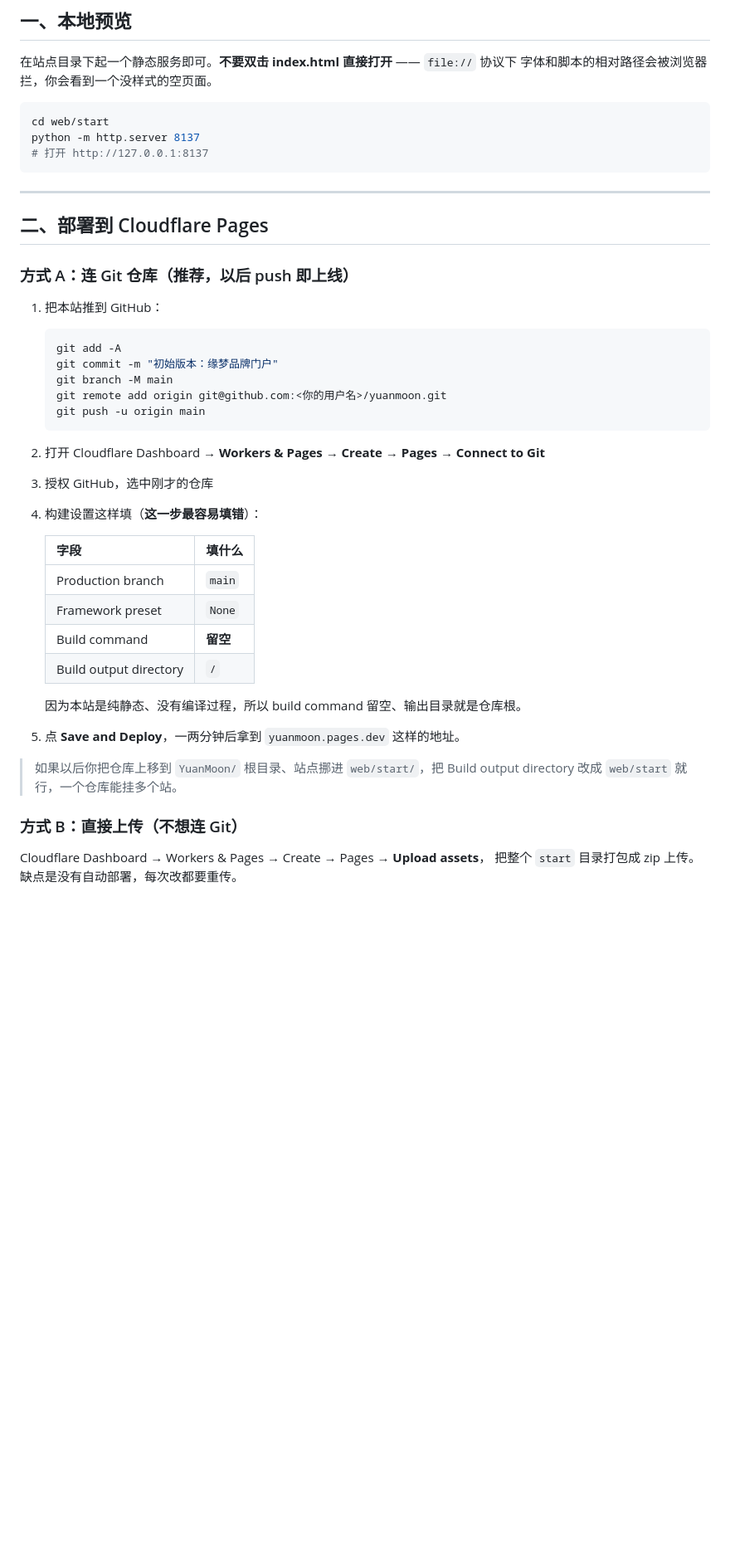
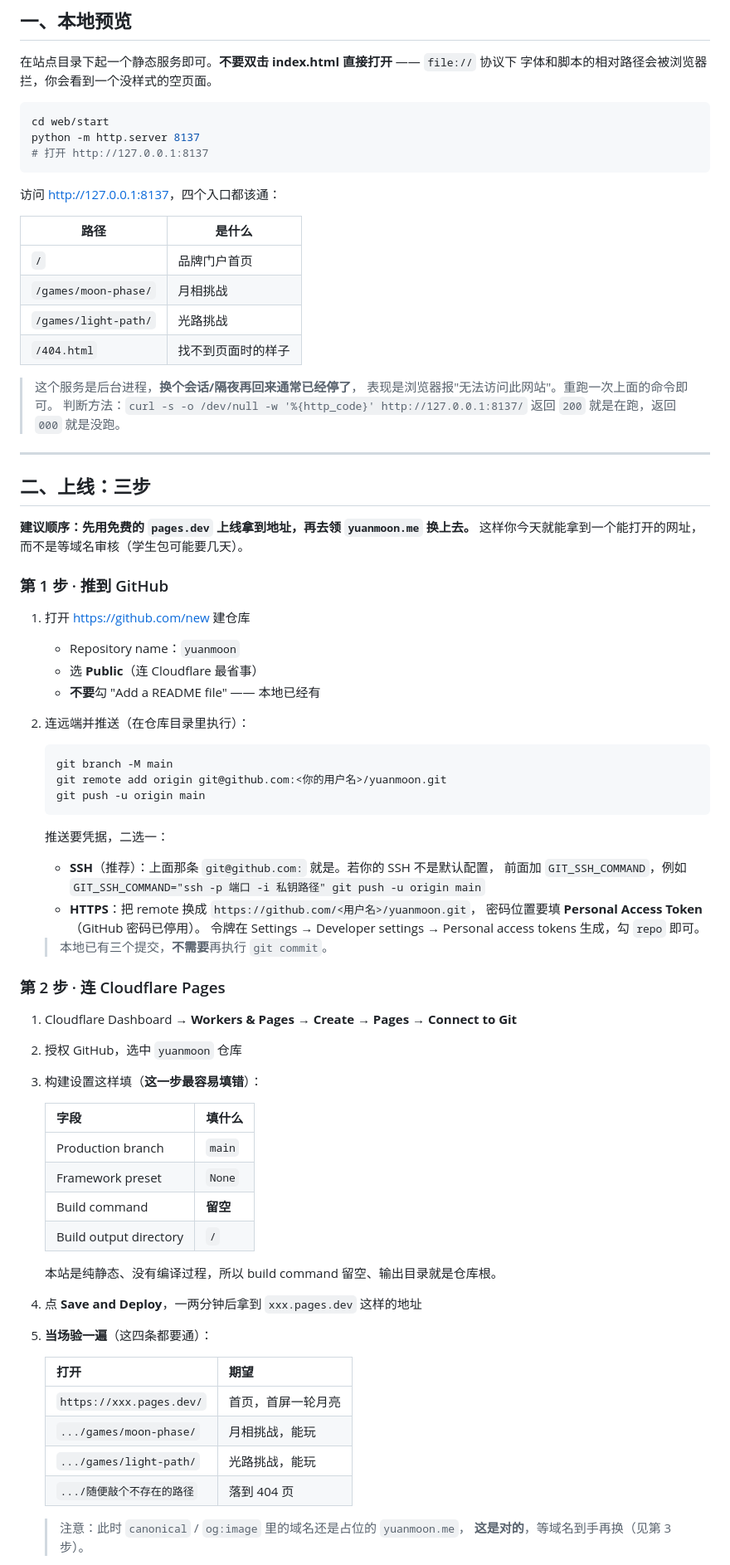
Before and after one commit to zeriehan/YuanMoon, a Markdown page: README.md, the part around one of its changes. Shown at 83% size. Rendered like a GitHub page; blank space fills up the shorter version.

````diff
--- a/README.md
+++ b/README.md
@@ -19,25 +19,56 @@ python -m http.server 8137
 # 打开 http://127.0.0.1:8137
 ```
 
+访问 <http://127.0.0.1:8137>，四个入口都该通：
+
+| 路径 | 是什么 |
+|---|---|
+| `/` | 品牌门户首页 |
+| `/games/moon-phase/` | 月相挑战 |
+| `/games/light-path/` | 光路挑战 |
+| `/404.html` | 找不到页面时的样子 |
+
+> 这个服务是后台进程，**换个会话/隔夜再回来通常已经停了**，
+> 表现是浏览器报"无法访问此网站"。重跑一次上面的命令即可。
+> 判断方法：`curl -s -o /dev/null -w '%{http_code}' http://127.0.0.1:8137/`
+> 返回 `200` 就是在跑，返回 `000` 就是没跑。
+
 ---
 
-## 二、部署到 Cloudflare Pages
+## 二、上线：三步
 
-### 方式 A：连 Git 仓库（推荐，以后 push 即上线）
+**建议顺序：先用免费的 `pages.dev` 上线拿到地址，再去领 `yuanmoon.me` 换上去。**
+这样你今天就能拿到一个能打开的网址，而不是等域名审核（学生包可能要几天）。
 
-1. 把本站推到 GitHub：
+### 第 1 步 · 推到 GitHub
+
+1. 打开 <https://github.com/new> 建仓库
+   - Repository name：`yuanmoon`
+   - 选 **Public**（连 Cloudflare 最省事）
+   - **不要**勾 "Add a README file" —— 本地已经有
+2. 连远端并推送（在仓库目录里执行）：
 
    ```bash
-   git add -A
-   git commit -m "初始版本：缘梦品牌门户"
    git branch -M main
    git remote add origin git@github.com:<你的用户名>/yuanmoon.git
    git push -u origin main
    ```
 
-2. 打开 Cloudflare Dashboard → **Workers & Pages** → **Create** → **Pages** → **Connect to Git**
-3. 授权 GitHub，选中刚才的仓库
-4. 构建设置这样填（**这一步最容易填错**）：
+   推送要凭据，二选一：
+   - **SSH**（推荐）：上面那条 `git@github.com:` 就是。若你的 SSH 不是默认配置，
+     前面加 `GIT_SSH_COMMAND`，例如
+     `GIT_SSH_COMMAND="ssh -p 端口 -i 私钥路径" git push -u origin main`
+   - **HTTPS**：把 remote 换成 `https://github.com/<用户名>/yuanmoon.git`，
+     密码位置要填 **Personal Access Token**（GitHub 密码已停用）。
+     令牌在 Settings → Developer settings → Personal access tokens 生成，勾 `repo` 即可。
+
+   > 本地已有三个提交，**不需要**再执行 `git commit`。
+
+### 第 2 步 · 连 Cloudflare Pages
+
+1. Cloudflare Dashboard → **Workers & Pages** → **Create** → **Pages** → **Connect to Git**
+2. 授权 GitHub，选中 `yuanmoon` 仓库
+3. 构建设置这样填（**这一步最容易填错**）：
 
    | 字段 | 填什么 |
    |---|---|
@@ -46,14 +77,18 @@ python -m http.server 8137
    | Build command | **留空** |
    | Build output directory | `/` |
 
-   因为本站是纯静态、没有编译过程，所以 build command 留空、输出目录就是仓库根。
-5. 点 **Save and Deploy**，一两分钟后拿到 `yuanmoon.pages.dev` 这样的地址。
+   本站是纯静态、没有编译过程，所以 build command 留空、输出目录就是仓库根。
+4. 点 **Save and Deploy**，一两分钟后拿到 `xxx.pages.dev` 这样的地址
 
-> 如果以后你把仓库上移到 `YuanMoon/` 根目录、站点挪进 `web/start/`，把
-> Build output directory 改成 `web/start` 就行，一个仓库能挂多个站。
+5. **当场验一遍**（这四条都要通）：
 
-### 方式 B：直接上传（不想连 Git）
+   | 打开 | 期望 |
+   |---|---|
+   | `https://xxx.pages.dev/` | 首页，首屏一轮月亮 |
+   | `.../games/moon-phase/` | 月相挑战，能玩 |
+   | `.../games/light-path/` | 光路挑战，能玩 |
+   | `.../随便敲个不存在的路径` | 落到 404 页 |
 
-Cloudflare Dashboard → Workers & Pages → Create → Pages → **Upload assets**，
-把整个 `start` 目录打包成 zip 上传。缺点是没有自动部署，每次改都要重传。
+   > 注意：此时 `canonical` / `og:image` 里的域名还是占位的 `yuanmoon.me`，
+   > **这是对的**，等域名到手再换（见第 3 步）。
 
````
Also changed, not shown: other parts of README.md (+50 -30 lines).
